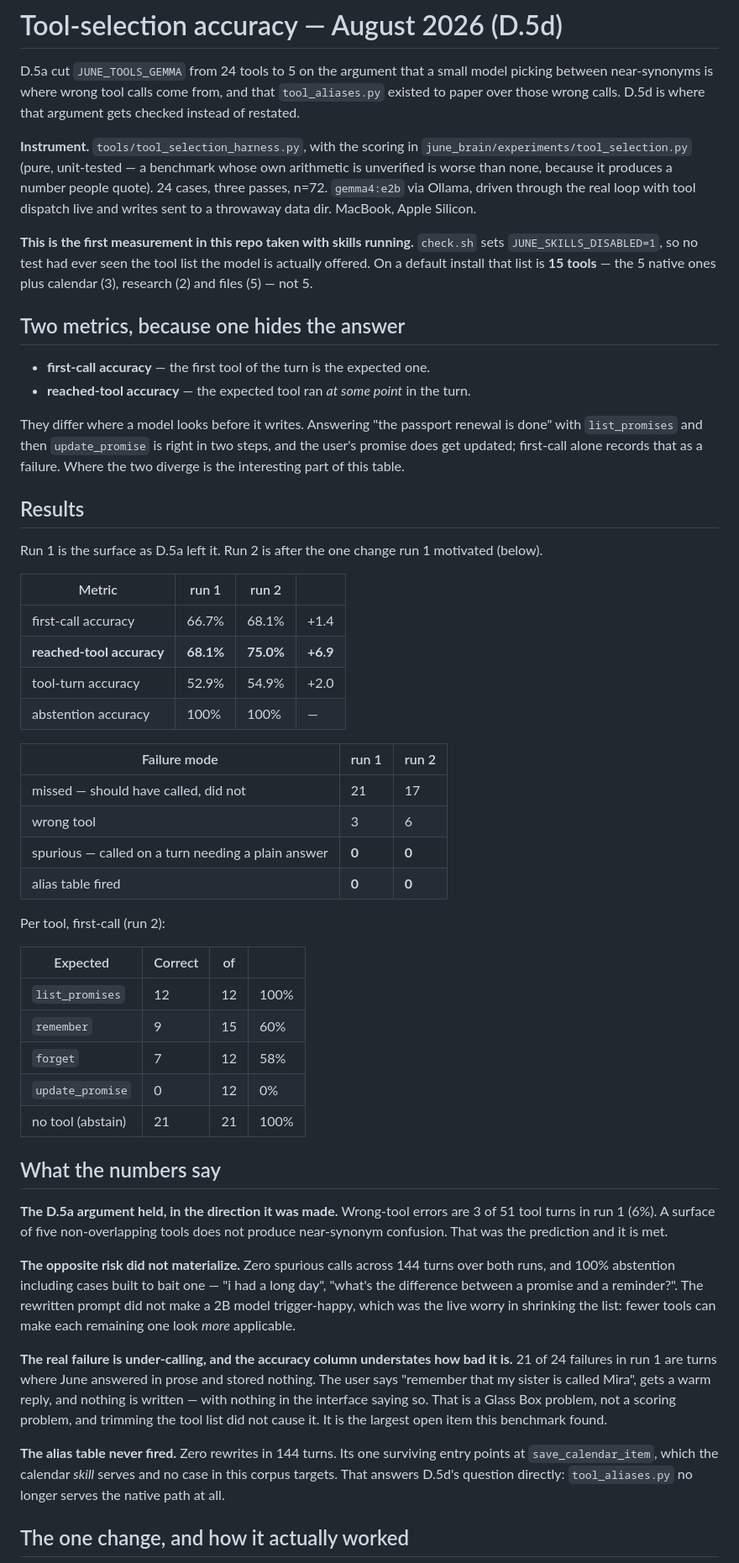
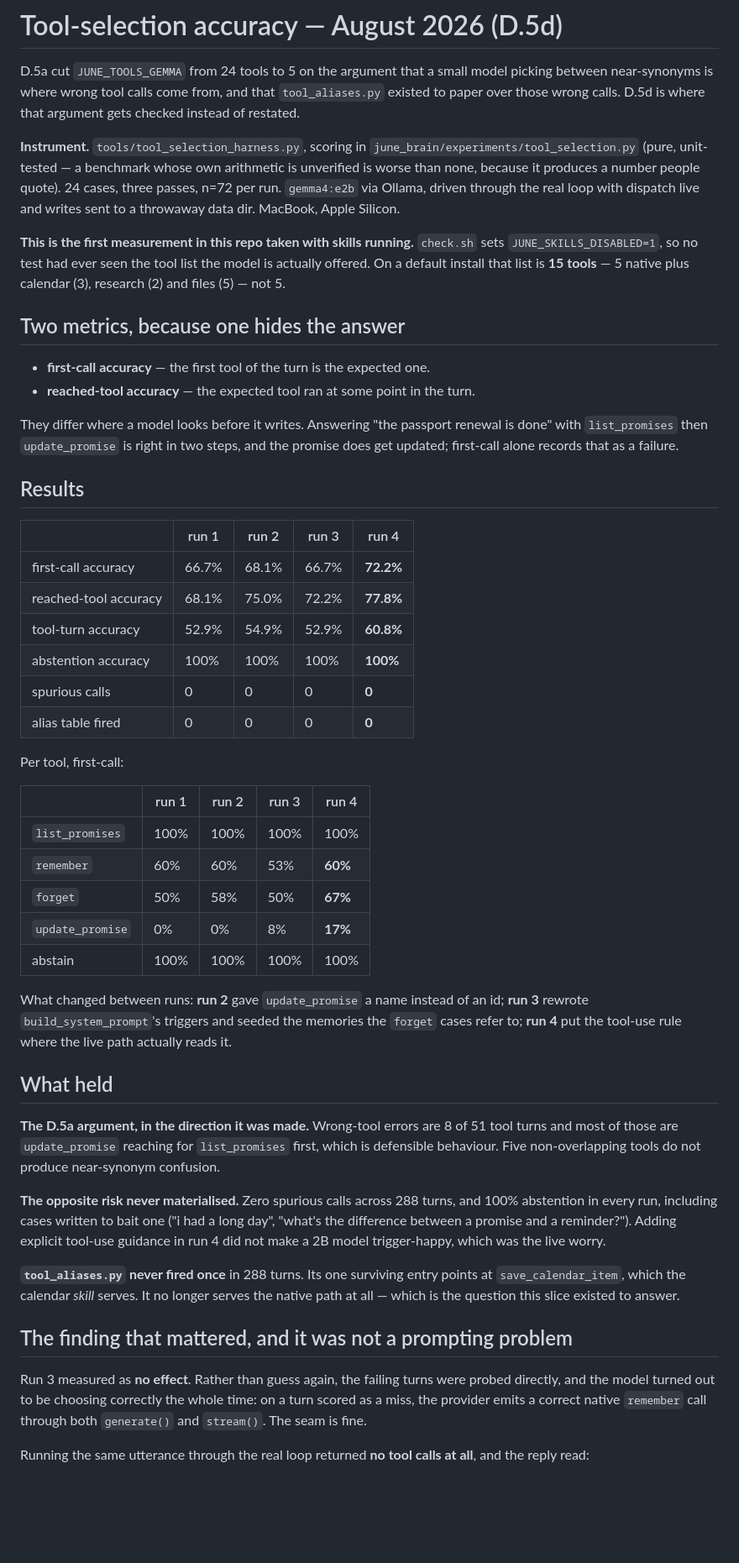
Before and after one commit to IrgenSlj/JuneAI, a Markdown page: docs/experiments/tool-selection-2026-08.md, the part around one of its changes. Shown at 84% size. Rendered like a GitHub page; blank space fills up the shorter version.

```diff
--- a/docs/experiments/tool-selection-2026-08.md
+++ b/docs/experiments/tool-selection-2026-08.md
@@ -5,81 +5,79 @@ model picking between near-synonyms is where wrong tool calls come from, and
 that `tool_aliases.py` existed to paper over those wrong calls. D.5d is where
 that argument gets checked instead of restated.
 
-**Instrument.** `tools/tool_selection_harness.py`, with the scoring in
+**Instrument.** `tools/tool_selection_harness.py`, scoring in
 `june_brain/experiments/tool_selection.py` (pure, unit-tested — a benchmark
 whose own arithmetic is unverified is worse than none, because it produces a
-number people quote). 24 cases, three passes, n=72. `gemma4:e2b` via Ollama,
-driven through the real loop with tool dispatch live and writes sent to a
+number people quote). 24 cases, three passes, n=72 per run. `gemma4:e2b` via
+Ollama, driven through the real loop with dispatch live and writes sent to a
 throwaway data dir. MacBook, Apple Silicon.
 
 **This is the first measurement in this repo taken with skills running.**
 `check.sh` sets `JUNE_SKILLS_DISABLED=1`, so no test had ever seen the tool list
 the model is actually offered. On a default install that list is **15 tools** —
-the 5 native ones plus calendar (3), research (2) and files (5) — not 5.
+5 native plus calendar (3), research (2) and files (5) — not 5.
 
 ## Two metrics, because one hides the answer
 
 - **first-call accuracy** — the first tool of the turn is the expected one.
-- **reached-tool accuracy** — the expected tool ran *at some point* in the turn.
+- **reached-tool accuracy** — the expected tool ran at some point in the turn.
 
 They differ where a model looks before it writes. Answering "the passport
-renewal is done" with `list_promises` and then `update_promise` is right in two
-steps, and the user's promise does get updated; first-call alone records that as
-a failure. Where the two diverge is the interesting part of this table.
+renewal is done" with `list_promises` then `update_promise` is right in two
+steps, and the promise does get updated; first-call alone records that as a
+failure.
 
 ## Results
 
-Run 1 is the surface as D.5a left it. Run 2 is after the one change run 1
-motivated (below).
+| | run 1 | run 2 | run 3 | run 4 |
+|---|---|---|---|---|
+| first-call accuracy | 66.7% | 68.1% | 66.7% | **72.2%** |
+| reached-tool accuracy | 68.1% | 75.0% | 72.2% | **77.8%** |
+| tool-turn accuracy | 52.9% | 54.9% | 52.9% | **60.8%** |
+| abstention accuracy | 100% | 100% | 100% | **100%** |
+| spurious calls | 0 | 0 | 0 | **0** |
+| alias table fired | 0 | 0 | 0 | **0** |
 
-| Metric | run 1 | run 2 | |
-|---|---|---|---|
-| first-call accuracy | 66.7% | 68.1% | +1.4 |
-| **reached-tool accuracy** | **68.1%** | **75.0%** | **+6.9** |
-| tool-turn accuracy | 52.9% | 54.9% | +2.0 |
-| abstention accuracy | 100% | 100% | — |
+Per tool, first-call:
 
-| Failure mode | run 1 | run 2 |
-|---|---|---|
-| missed — should have called, did not | 21 | 17 |
-| wrong tool | 3 | 6 |
-| spurious — called on a turn needing a plain answer | **0** | **0** |
-| alias table fired | **0** | **0** |
+| | run 1 | run 2 | run 3 | run 4 |
+|---|---|---|---|---|
+| `list_promises` | 100% | 100% | 100% | 100% |
+| `remember` | 60% | 60% | 53% | **60%** |
+| `forget` | 50% | 58% | 50% | **67%** |
+| `update_promise` | 0% | 0% | 8% | **17%** |
+| abstain | 100% | 100% | 100% | 100% |
 
-Per tool, first-call (run 2):
+What changed between runs: **run 2** gave `update_promise` a name instead of an
+id; **run 3** rewrote `build_system_prompt`'s triggers and seeded the memories
+the `forget` cases refer to; **run 4** put the tool-use rule where the live path
+actually reads it.
 
-| Expected | Correct | of | |
-|---|---|---|---|
-| `list_promises` | 12 | 12 | 100% |
-| `remember` | 9 | 15 | 60% |
-| `forget` | 7 | 12 | 58% |
-| `update_promise` | 0 | 12 | 0% |
-| no tool (abstain) | 21 | 21 | 100% |
+## What held
 
-## What the numbers say
+**The D.5a argument, in the direction it was made.** Wrong-tool errors are 8 of
+51 tool turns and most of those are `update_promise` reaching for
+`list_promises` first, which is defensible behaviour. Five non-overlapping tools
+do not produce near-synonym confusion.
 
-**The D.5a argument held, in the direction it was made.** Wrong-tool errors are
-3 of 51 tool turns in run 1 (6%). A surface of five non-overlapping tools does
-not produce near-synonym confusion. That was the prediction and it is met.
+**The opposite risk never materialised.** Zero spurious calls across 288 turns,
+and 100% abstention in every run, including cases written to bait one ("i had a
+long day", "what's the difference between a promise and a reminder?"). Adding
+explicit tool-use guidance in run 4 did not make a 2B model trigger-happy, which
+was the live worry.
 
-**The opposite risk did not materialize.** Zero spurious calls across 144 turns
-over both runs, and 100% abstention including cases built to bait one — "i had a
-long day", "what's the difference between a promise and a reminder?". The
-rewritten prompt did not make a 2B model trigger-happy, which was the live worry
-in shrinking the list: fewer tools can make each remaining one look *more*
-applicable.
+**`tool_aliases.py` never fired once** in 288 turns. Its one surviving entry
+points at `save_calendar_item`, which the calendar *skill* serves. It no longer
+serves the native path at all — which is the question this slice existed to
+answer.
 
-**The real failure is under-calling, and the accuracy column understates how bad
-it is.** 21 of 24 failures in run 1 are turns where June answered in prose and
-stored nothing. The user says "remember that my sister is called Mira", gets a
-warm reply, and nothing is written — with nothing in the interface saying so.
-That is a Glass Box problem, not a scoring problem, and trimming the tool list
-did not cause it. It is the largest open item this benchmark found.
+## The finding that mattered, and it was not a prompting problem
 
-**The alias table never fired.** Zero rewrites in 144 turns. Its one surviving
-entry points at `save_calendar_item`, which the calendar *skill* serves and no
-case in this corpus targets. That answers D.5d's question directly:
-`tool_aliases.py` no longer serves the native path at all.
+Run 3 measured as **no effect**. Rather than guess again, the failing turns were
+probed directly, and the model turned out to be choosing correctly the whole
+time: on a turn scored as a miss, the provider emits a correct native
+`remember` call through both `generate()` and `stream()`. The seam is fine.
 
-## The one change, and how it actually worked
+Running the same utterance through the real loop returned **no tool calls at
+all**, and the reply read:
 
```
Also changed, not shown: other parts of docs/experiments/tool-selection-2026-08.md (+40 -31 lines), docs/CURRENT.md (+20 -9 lines).
